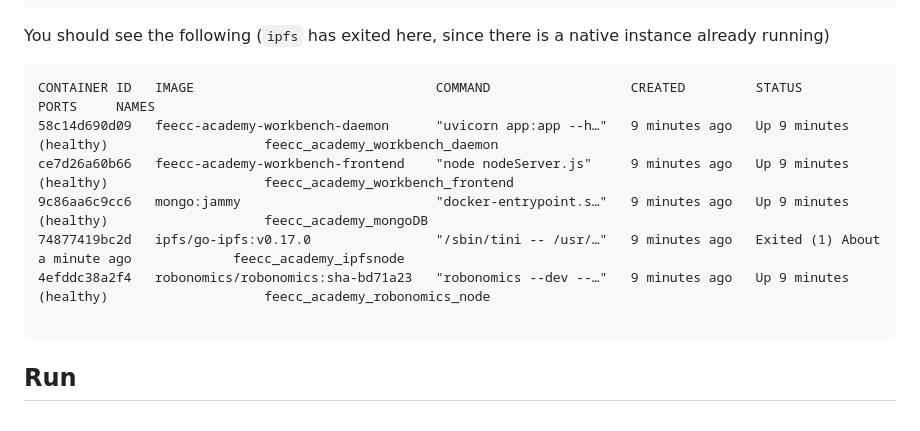
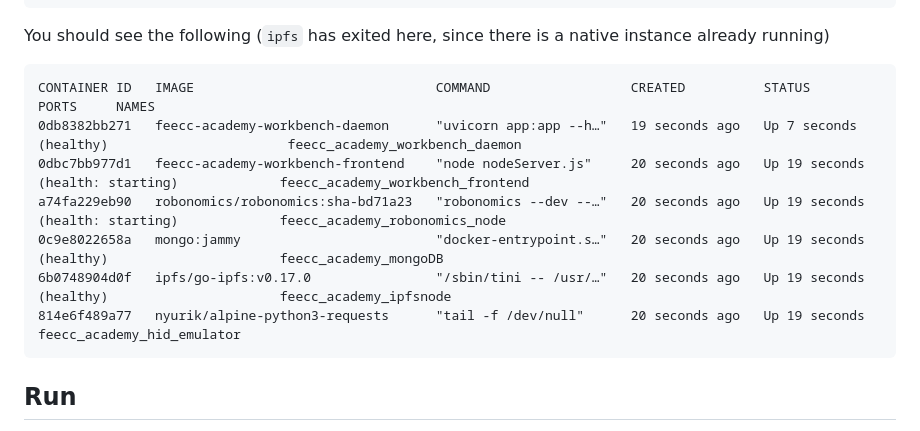
Before and after one commit to Multi-Agent-io/feecc-registry-demo, a Markdown page: README.md, the part around the change. Drawn GitHub-style.

````diff
--- a/README.md
+++ b/README.md
@@ -43,13 +43,13 @@ docker ps -a
 
 You should see the following (`ipfs` has exited here, since there is a native instance already running)
 ```log
-CONTAINER ID   IMAGE                               COMMAND                  CREATED         STATUS                          PORTS     NAMES
-58c14d690d09   feecc-academy-workbench-daemon      "uvicorn app:app --h…"   9 minutes ago   Up 9 minutes (healthy)                    feecc_academy_workbench_daemon
-ce7d26a60b66   feecc-academy-workbench-frontend    "node nodeServer.js"     9 minutes ago   Up 9 minutes (healthy)                    feecc_academy_workbench_frontend
-9c86aa6c9cc6   mongo:jammy                         "docker-entrypoint.s…"   9 minutes ago   Up 9 minutes (healthy)                    feecc_academy_mongoDB
-74877419bc2d   ipfs/go-ipfs:v0.17.0                "/sbin/tini -- /usr/…"   9 minutes ago   Exited (1) About a minute ago             feecc_academy_ipfsnode
-4efddc38a2f4   robonomics/robonomics:sha-bd71a23   "robonomics --dev --…"   9 minutes ago   Up 9 minutes (healthy)                    feecc_academy_robonomics_node
-
+CONTAINER ID   IMAGE                               COMMAND                  CREATED          STATUS                             PORTS     NAMES
+0db8382bb271   feecc-academy-workbench-daemon      "uvicorn app:app --h…"   19 seconds ago   Up 7 seconds (healthy)                       feecc_academy_workbench_daemon
+0dbc7bb977d1   feecc-academy-workbench-frontend    "node nodeServer.js"     20 seconds ago   Up 19 seconds (health: starting)             feecc_academy_workbench_frontend
+a74fa229eb90   robonomics/robonomics:sha-bd71a23   "robonomics --dev --…"   20 seconds ago   Up 19 seconds (health: starting)             feecc_academy_robonomics_node
+0c9e8022658a   mongo:jammy                         "docker-entrypoint.s…"   20 seconds ago   Up 19 seconds (healthy)                      feecc_academy_mongoDB
+6b0748904d0f   ipfs/go-ipfs:v0.17.0                "/sbin/tini -- /usr/…"   20 seconds ago   Up 19 seconds (healthy)                      feecc_academy_ipfsnode
+814e6f489a77   nyurik/alpine-python3-requests      "tail -f /dev/null"      20 seconds ago   Up 19 seconds                                feecc_academy_hid_emulator
 ```
 
 ## Run
````
